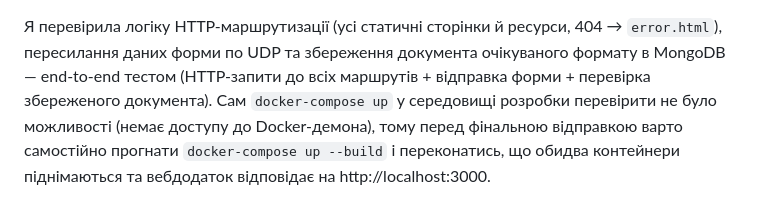
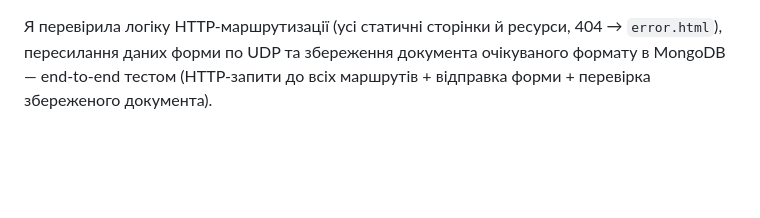
Before and after one commit to pkrashch/goit-cs-hw-06, a Markdown page: README.md, the part around the change. Drawn GitHub-style; blank space fills up the shorter version.

```diff
--- a/README.md
+++ b/README.md
@@ -95,8 +95,3 @@ Socket-сервером, ззовні звертатись до нього не
 404 → `error.html`), пересилання даних форми по UDP та збереження
 документа очікуваного формату в MongoDB — end-to-end тестом (HTTP-запити
 до всіх маршрутів + відправка форми + перевірка збереженого документа).
-Сам `docker-compose up` у середовищі розробки перевірити не було
-можливості (немає доступу до Docker-демона), тому перед фінальною
-відправкою варто самостійно прогнати `docker-compose up --build` і
-переконатись, що обидва контейнери піднімаються та вебдодаток відповідає
-на http://localhost:3000.
```
